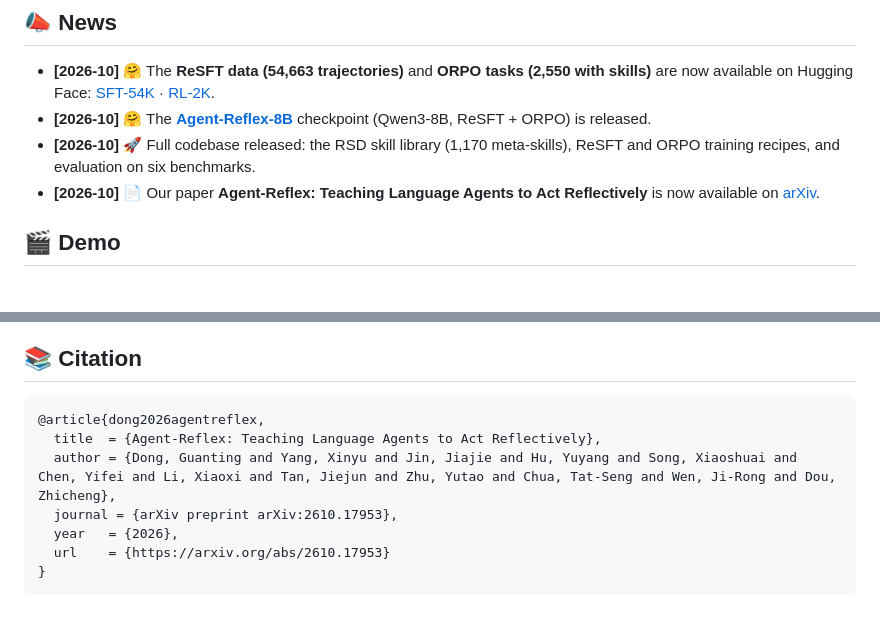
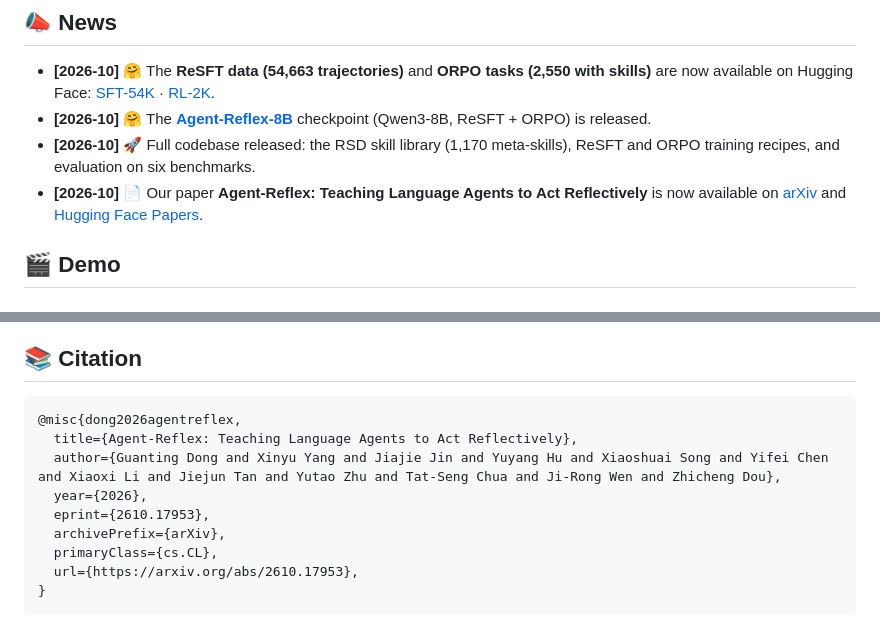
Before and after one commit to RUC-NLPIR/Agent-Reflex, a Markdown page: README.md, 2 parts joined by grey strips. Rendered like a GitHub page.

Commit message:
Add HF Paper / Collection links and switch citation to arXiv bibtex.
Co-authored-by: Cursor <cursoragent@cursor.com>

````diff
--- a/README.md
+++ b/README.md
@@ -24,7 +26,7 @@
 * **[2026-10]** 🤗 The **ReSFT data (54,663 trajectories)** and **ORPO tasks (2,550 with skills)** are now available on Hugging Face: [SFT-54K](https://huggingface.co/datasets/dongguanting/Agent-Reflex-SFT-54K) · [RL-2K](https://huggingface.co/datasets/dongguanting/Agent-Reflex-RL-2K).
 * **[2026-10]** 🤗 The **[Agent-Reflex-8B](https://huggingface.co/dongguanting/Agent-Reflex-8B)** checkpoint (Qwen3-8B, ReSFT + ORPO) is released.
 * **[2026-10]** 🚀 Full codebase released: the RSD skill library (1,170 meta-skills), ReSFT and ORPO training recipes, and evaluation on six benchmarks.
-* **[2026-10]** 📄 Our paper **Agent-Reflex: Teaching Language Agents to Act Reflectively** is now available on [arXiv](https://arxiv.org/abs/2610.17953).
+* **[2026-10]** 📄 Our paper **Agent-Reflex: Teaching Language Agents to Act Reflectively** is now available on [arXiv](https://arxiv.org/abs/2610.17953) and [Hugging Face Papers](https://huggingface.co/papers/2610.17953).
 
 ## 🎬 Demo
 
@@ -226,11 +228,13 @@ ToolSandbox is cloned from [apple/ToolSandbox](https://github.com/apple/ToolSand
 ## 📚 Citation
 
 ```bibtex
-@article{dong2026agentreflex,
-  title  = {Agent-Reflex: Teaching Language Agents to Act Reflectively},
-  author = {Dong, Guanting and Yang, Xinyu and Jin, Jiajie and Hu, Yuyang and Song, Xiaoshuai and Chen, Yifei and Li, Xiaoxi and Tan, Jiejun and Zhu, Yutao and Chua, Tat-Seng and Wen, Ji-Rong and Dou, Zhicheng},
-  journal = {arXiv preprint arXiv:2610.17953},
-  year   = {2026},
-  url    = {https://arxiv.org/abs/2610.17953}
+@misc{dong2026agentreflex,
+  title={Agent-Reflex: Teaching Language Agents to Act Reflectively},
+  author={Guanting Dong and Xinyu Yang and Jiajie Jin and Yuyang Hu and Xiaoshuai Song and Yifei Chen and Xiaoxi Li and Jiejun Tan and Yutao Zhu and Tat-Seng Chua and Ji-Rong Wen and Zhicheng Dou},
+  year={2026},
+  eprint={2610.17953},
+  archivePrefix={arXiv},
+  primaryClass={cs.CL},
+  url={https://arxiv.org/abs/2610.17953},
 }
 ```
````
Also changed, not shown: other parts of README.md (+2 -0 lines).
